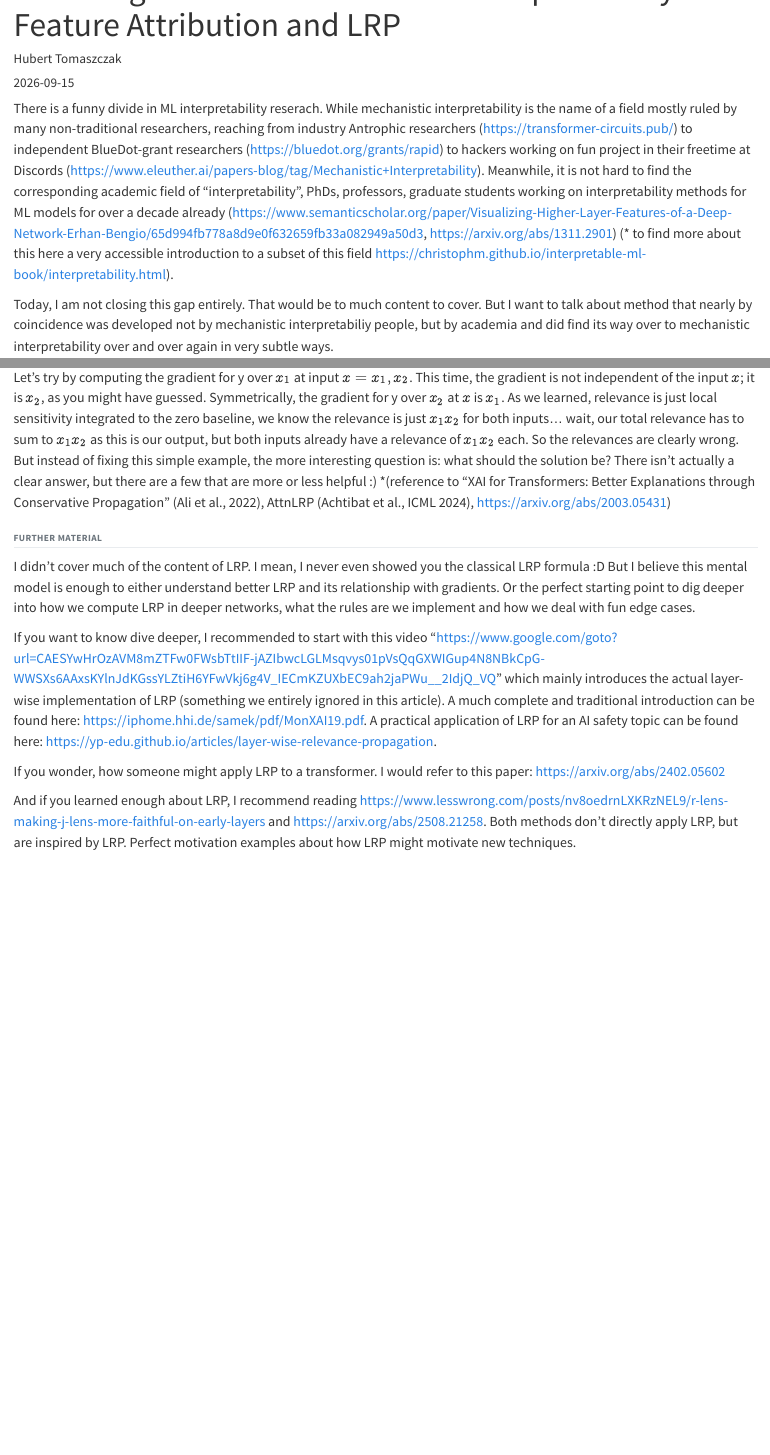
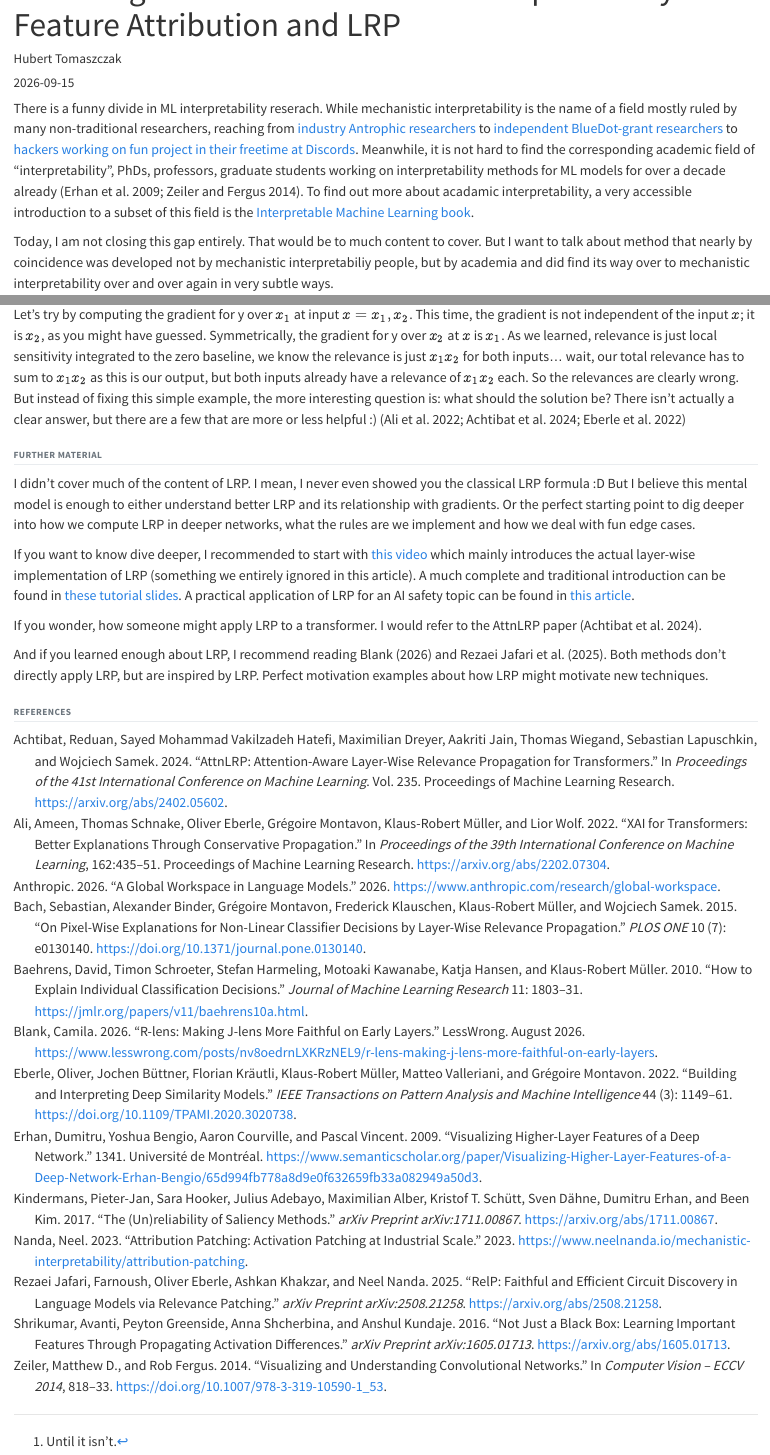
Before and after one commit to HubertJan/hubertjan-blog, a Quarto document (posts/lrp-intuition/index.qmd): the page in a window 1100 px wide, from 60 px down, and a second part further down, joined at a grey line. Rendered offline with R 4.5, knitr and Pandoc in place of Quarto, with nearby package versions.

Commit message:
Finalize blog post on Layer-wise Relevance Attribution by setting draft to false and adding comprehensive references

```diff
--- a/posts/lrp-intuition/index.qmd
+++ b/posts/lrp-intuition/index.qmd
@@ -4,9 +4,10 @@ author: "Hubert Tomaszczak"
 date: "2026-09-15"
 categories: [news]
 image: ""
-draft: true
+draft: false
+bibliography: references.bib
 ---
-There is a funny divide in ML interpretability reserach. While mechanistic interpretability is the name of a field mostly ruled by many non-traditional researchers, reaching from industry Antrophic researchers (https://transformer-circuits.pub/) to independent BlueDot-grant researchers (https://bluedot.org/grants/rapid) to hackers working on fun project in their freetime at Discords (https://www.eleuther.ai/papers-blog/tag/Mechanistic+Interpretability). Meanwhile, it is not hard to find the corresponding academic field of "interpretability", PhDs, professors, graduate students working on interpretability methods for ML models for over a decade already (https://www.semanticscholar.org/paper/Visualizing-Higher-Layer-Features-of-a-Deep-Network-Erhan-Bengio/65d994fb778a8d9e0f632659fb33a082949a50d3, https://arxiv.org/abs/1311.2901) (* to find more about this here a very accessible introduction to a subset of this field https://christophm.github.io/interpretable-ml-book/interpretability.html).
+There is a funny divide in ML interpretability reserach. While mechanistic interpretability is the name of a field mostly ruled by many non-traditional researchers, reaching from [industry Antrophic researchers](https://transformer-circuits.pub/) to [independent BlueDot-grant researchers](https://bluedot.org/grants/rapid) to [hackers working on fun project in their freetime at Discords](https://www.eleuther.ai/papers-blog/tag/Mechanistic+Interpretability). Meanwhile, it is not hard to find the corresponding academic field of "interpretability", PhDs, professors, graduate students working on interpretability methods for ML models for over a decade already [@erhan2009visualizing; @zeiler2014visualizing]. [To find out more about acadamic interpretability, a very accessible introduction to a subset of this field is the [Interpretable Machine Learning book](https://christophm.github.io/interpretable-ml-book/interpretability.html).]{.aside}
 
 Today, I am not closing this gap entirely. That would be to much content to cover. But I want to talk about method that nearly by coincidence was developed not by mechanistic interpretabiliy people, but by academia and did find its way over to mechanistic interpretability over and over again in very subtle ways.
 
@@ -112,7 +113,7 @@ But I want to talk about a very different issue for this last section, about the
 
 What's wrong with a model with the input $x_1, x_2$ that is described as $y = x_1 x_2$?
 
-Let's try by computing the gradient for y over $x_1$ at input $x = x_1, x_2$. This time, the gradient is not independent of the input $x$; it is $x_2$, as you might have guessed. Symmetrically, the gradient for y over $x_2$ at $x$ is $x_1$. As we learned, relevance is just local sensitivity integrated to the zero baseline, we know the relevance is just $x_1 x_2$ for both inputs... wait, our total relevance has to sum to $x_1 x_2$ as this is our output, but both inputs already have a relevance of $x_1 x_2$ each. So the relevances are clearly wrong. But instead of fixing this simple example, the more interesting question is: what should the solution be? There isn't actually a clear answer, but there are a few that are more or less helpful :) *(reference to "XAI for Transformers: Better Explanations through Conservative Propagation" (Ali et al., 2022), AttnLRP (Achtibat et al., ICML 2024), https://arxiv.org/abs/2003.05431)
+Let's try by computing the gradient for y over $x_1$ at input $x = x_1, x_2$. This time, the gradient is not independent of the input $x$; it is $x_2$, as you might have guessed. Symmetrically, the gradient for y over $x_2$ at $x$ is $x_1$. As we learned, relevance is just local sensitivity integrated to the zero baseline, we know the relevance is just $x_1 x_2$ for both inputs... wait, our total relevance has to sum to $x_1 x_2$ as this is our output, but both inputs already have a relevance of $x_1 x_2$ each. So the relevances are clearly wrong. But instead of fixing this simple example, the more interesting question is: what should the solution be? There isn't actually a clear answer, but there are a few that are more or less helpful :) [@ali2022xai; @achtibat2024attnlrp; @eberle2020bilrp]
 
 
 ## Further Material
@@ -120,9 +121,14 @@ Let's try by computing the gradient for y over $x_1$ at input $x = x_1, x_2$. Th
 I didn't cover much of the content of LRP. I mean, I never even showed you the classical LRP formula :D
 But I believe this mental model is enough to either understand  better LRP and its relationship with gradients. Or the perfect starting point to dig deeper into how we compute LRP in deeper networks, what the rules are we implement and how we deal with fun edge cases.
 
-If you want to know dive deeper, I recommended to start with this video "https://www.google.com/goto?url=CAESYwHrOzAVM8mZTFw0FWsbTtIIF-jAZIbwcLGLMsqvys01pVsQqGXWIGup4N8NBkCpG-WWSXs6AAxsKYlnJdKGssYLZtiH6YFwVkj6g4V_IECmKZUXbEC9ah2jaPWu__2IdjQ_VQ" which mainly introduces the actual layer-wise implementation of LRP (something we entirely ignored in this article). A much complete and traditional introduction can be found here: https://iphome.hhi.de/samek/pdf/MonXAI19.pdf.
-A practical application of LRP for an AI safety topic can be found here: https://yp-edu.github.io/articles/layer-wise-relevance-propagation.
+If you want to know dive deeper, I recommended to start with [this video](https://www.google.com/goto?url=CAESYwHrOzAVM8mZTFw0FWsbTtIIF-jAZIbwcLGLMsqvys01pVsQqGXWIGup4N8NBkCpG-WWSXs6AAxsKYlnJdKGssYLZtiH6YFwVkj6g4V_IECmKZUXbEC9ah2jaPWu__2IdjQ_VQ) which mainly introduces the actual layer-wise implementation of LRP (something we entirely ignored in this article). A much complete and traditional introduction can be found in [these tutorial slides](https://iphome.hhi.de/samek/pdf/MonXAI19.pdf).
+A practical application of LRP for an AI safety topic can be found in [this article](https://yp-edu.github.io/articles/layer-wise-relevance-propagation).
 
-If you wonder, how someone might apply LRP to a transformer. I would refer to this paper: https://arxiv.org/abs/2402.05602
+If you wonder, how someone might apply LRP to a transformer. I would refer to the AttnLRP paper [@achtibat2024attnlrp].
 
-And if you learned enough about LRP, I recommend reading https://www.lesswrong.com/posts/nv8oedrnLXKRzNEL9/r-lens-making-j-lens-more-faithful-on-early-layers and https://arxiv.org/abs/2508.21258. Both methods don't directly apply LRP, but are inspired by LRP. Perfect motivation examples about how LRP might motivate new techniques.
+And if you learned enough about LRP, I recommend reading @blank2026rlens and @rezaeijafari2025relp. Both methods don't directly apply LRP, but are inspired by LRP. Perfect motivation examples about how LRP might motivate new techniques.
+
+## References
+
+::: {#refs}
+:::
--- /dev/null
+++ b/posts/lrp-intuition/references.bib
@@ -0,0 +1,122 @@
+@techreport{erhan2009visualizing,
+  title       = {Visualizing Higher-Layer Features of a Deep Network},
+  author      = {Erhan, Dumitru and Bengio, Yoshua and Courville, Aaron and Vincent, Pascal},
+  institution = {Universit{\'e} de Montr{\'e}al},
+  number      = {1341},
+  year        = {2009},
+  url         = {https://www.semanticscholar.org/paper/Visualizing-Higher-Layer-Features-of-a-Deep-Network-Erhan-Bengio/65d994fb778a8d9e0f632659fb33a082949a50d3}
+}
+
+@inproceedings{zeiler2014visualizing,
+  title     = {Visualizing and Understanding Convolutional Networks},
+  author    = {Zeiler, Matthew D. and Fergus, Rob},
+  booktitle = {Computer Vision -- ECCV 2014},
+  pages     = {818--833},
+  year      = {2014},
+  doi       = {10.1007/978-3-319-10590-1_53},
+  url       = {https://arxiv.org/abs/1311.2901}
+}
+
+@article{bach2015lrp,
+  title   = {On Pixel-Wise Explanations for Non-Linear Classifier Decisions by Layer-Wise Relevance Propagation},
+  author  = {Bach, Sebastian and Binder, Alexander and Montavon, Gr{\'e}goire and Klauschen, Frederick and M{\"u}ller, Klaus-Robert and Samek, Wojciech},
+  journal = {PLOS ONE},
+  volume  = {10},
+  number  = {7},
+  pages   = {e0130140},
+  year    = {2015},
+  doi     = {10.1371/journal.pone.0130140}
+}
+
+@online{nanda2023attributionpatching,
+  title   = {Attribution Patching: Activation Patching at Industrial Scale},
+  author  = {Nanda, Neel},
+  year    = {2023},
+  url     = {https://www.neelnanda.io/mechanistic-interpretability/attribution-patching},
+  urldate = {2026-09-16}
+}
+
+@online{anthropic2026globalworkspace,
+  title   = {A Global Workspace in Language Models},
+  author  = {{Anthropic}},
+  year    = {2026},
+  url     = {https://www.anthropic.com/research/global-workspace},
+  urldate = {2026-09-16}
+}
+
+@article{kindermans2017unreliability,
+  title   = {The (Un)reliability of Saliency Methods},
+  author  = {Kindermans, Pieter-Jan and Hooker, Sara and Adebayo, Julius and Alber, Maximilian and Sch{\"u}tt, Kristof T. and D{\"a}hne, Sven and Erhan, Dumitru and Kim, Been},
+  journal = {arXiv preprint arXiv:1711.00867},
+  year    = {2017},
+  url     = {https://arxiv.org/abs/1711.00867}
+}
+
+@article{baehrens2010explain,
+  title   = {How to Explain Individual Classification Decisions},
+  author  = {Baehrens, David and Schroeter, Timon and Harmeling, Stefan and Kawanabe, Motoaki and Hansen, Katja and M{\"u}ller, Klaus-Robert},
+  journal = {Journal of Machine Learning Research},
+  volume  = {11},
+  pages   = {1803--1831},
+  year    = {2010},
+  url     = {https://jmlr.org/papers/v11/baehrens10a.html}
+}
+
+@article{shrikumar2016notjust,
+  title   = {Not Just a Black Box: Learning Important Features Through Propagating Activation Differences},
+  author  = {Shrikumar, Avanti and Greenside, Peyton and Shcherbina, Anna and Kundaje, Anshul},
+  journal = {arXiv preprint arXiv:1605.01713},
+  year    = {2016},
+  url     = {https://arxiv.org/abs/1605.01713}
+}
+
+@inproceedings{ali2022xai,
+  title     = {{XAI} for Transformers: Better Explanations through Conservative Propagation},
+  author    = {Ali, Ameen and Schnake, Thomas and Eberle, Oliver and Montavon, Gr{\'e}goire and M{\"u}ller, Klaus-Robert and Wolf, Lior},
+  booktitle = {Proceedings of the 39th International Conference on Machine Learning},
+  series    = {Proceedings of Machine Learning Research},
+  volume    = {162},
+  pages     = {435--451},
+  year      = {2022},
+  url       = {https://arxiv.org/abs/2202.07304}
+}
+
+@inproceedings{achtibat2024attnlrp,
+  title     = {{AttnLRP}: Attention-Aware Layer-Wise Relevance Propagation for Transformers},
+  author    = {Achtibat, Reduan and Hatefi, Sayed Mohammad Vakilzadeh and Dreyer, Maximilian and Jain, Aakriti and Wiegand, Thomas and Lapuschkin, Sebastian and Samek, Wojciech},
+  booktitle = {Proceedings of the 41st International Conference on Machine Learning},
+  series    = {Proceedings of Machine Learning Research},
+  volume    = {235},
+  year      = {2024},
+  url       = {https://arxiv.org/abs/2402.05602}
+}
+
+@article{eberle2020bilrp,
+  title   = {Building and Interpreting Deep Similarity Models},
+  author  = {Eberle, Oliver and B{\"u}ttner, Jochen and Kr{\"a}utli, Florian and M{\"u}ller, Klaus-Robert and Valleriani, Matteo and Montavon, Gr{\'e}goire},
+  journal = {IEEE Transactions on Pattern Analysis and Machine Intelligence},
+  volume  = {44},
+  number  = {3},
+  pages   = {1149--1161},
+  year    = {2022},
+  doi     = {10.1109/TPAMI.2020.3020738},
+  url     = {https://arxiv.org/abs/2003.05431}
+}
+
+@article{rezaeijafari2025relp,
+  title   = {{RelP}: Faithful and Efficient Circuit Discovery in Language Models via Relevance Patching},
+  author  = {Rezaei Jafari, Farnoush and Eberle, Oliver and Khakzar, Ashkan and Nanda, Neel},
+  journal = {arXiv preprint arXiv:2508.21258},
+  year    = {2025},
+  url     = {https://arxiv.org/abs/2508.21258}
+}
+
+@online{blank2026rlens,
+  title   = {{R-lens}: Making {J-lens} More Faithful on Early Layers},
+  author  = {Blank, Camila},
+  year    = {2026},
+  month   = {8},
+  url     = {https://www.lesswrong.com/posts/nv8oedrnLXKRzNEL9/r-lens-making-j-lens-more-faithful-on-early-layers},
+  urldate = {2026-09-16},
+  organization = {LessWrong}
+}
```
Also changed, not shown: posts/lrp-intuition/index.qmd (10 more changed lines).
